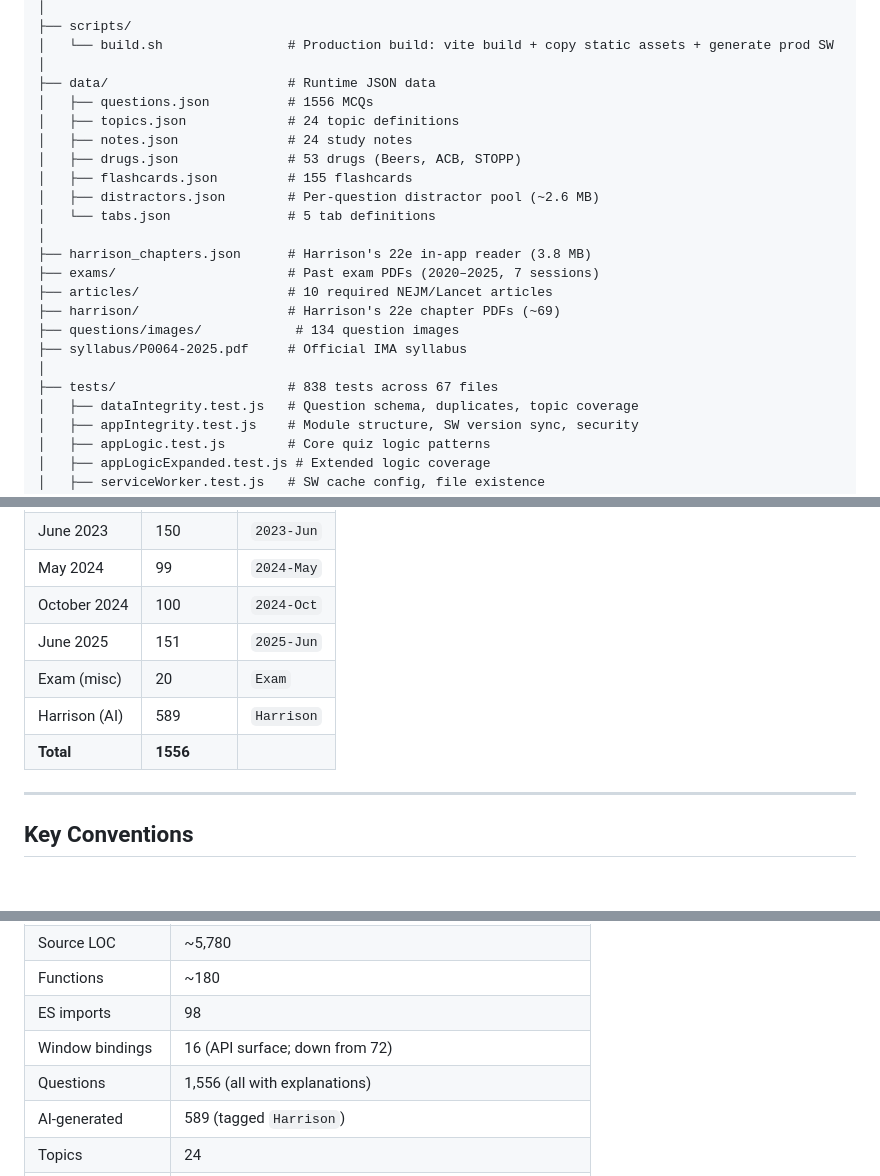
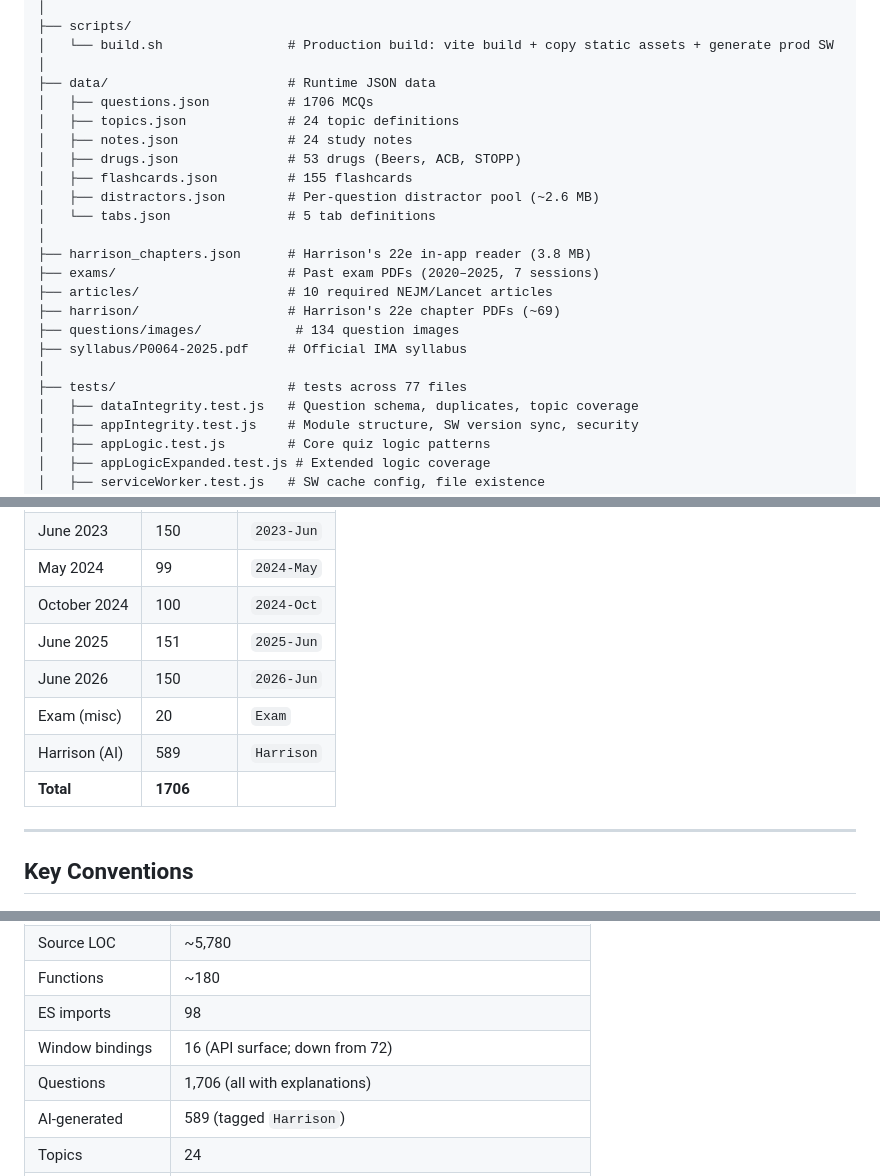
Before and after one commit to Eiasash/InternalMedicine, a Markdown page: CLAUDE.md, 3 parts joined by grey strips. Drawn GitHub-style; blank space fills up the shorter version.

Commit message:
chore: refresh CLAUDE.md currency drift
Update question count 1556→1706, add 2026-Jun to Exam Data table, update test files 67→77, CI workflows 5→8. Fix CI workflow trigger descriptions from actual .yml on: blocks. Codex P2s (workflow triggers, 2026 PDF claim, questions metric, past-exams metric) all fixed with in-thread replies.

```diff
--- a/CLAUDE.md
+++ b/CLAUDE.md
@@ -174,7 +174,7 @@ Functions still on `window` due to circular import constraints or HTML shell usa
 │   └── build.sh                # Production build: vite build + copy static assets + generate prod SW
 │
 ├── data/                       # Runtime JSON data
-│   ├── questions.json          # 1556 MCQs
+│   ├── questions.json          # 1706 MCQs
 │   ├── topics.json             # 24 topic definitions
 │   ├── notes.json              # 24 study notes
 │   ├── drugs.json              # 53 drugs (Beers, ACB, STOPP)
@@ -189,7 +189,7 @@ Functions still on `window` due to circular import constraints or HTML shell usa
 ├── questions/images/            # 134 question images
 ├── syllabus/P0064-2025.pdf     # Official IMA syllabus
 │
-├── tests/                      # 838 tests across 67 files
+├── tests/                      # tests across 77 files
 │   ├── dataIntegrity.test.js   # Question schema, duplicates, topic coverage
 │   ├── appIntegrity.test.js    # Module structure, SW version sync, security
 │   ├── appLogic.test.js        # Core quiz logic patterns
@@ -303,9 +303,10 @@ Push to `main` → `deploy.yml` runs: `npm ci` → `npm test` → `bash scripts/
 | May 2024 | 99 | `2024-May` |
 | October 2024 | 100 | `2024-Oct` |
 | June 2025 | 151 | `2025-Jun` |
+| June 2026 | 150 | `2026-Jun` |
 | Exam (misc) | 20 | `Exam` |
 | Harrison (AI) | 589 | `Harrison` |
-| **Total** | **1556** | |
+| **Total** | **1706** | |
 
 ---
 
@@ -348,7 +349,7 @@ Push to `main` → `deploy.yml` runs: `npm ci` → `npm test` → `bash scripts/
 | Functions | ~180 |
 | ES imports | 98 |
 | Window bindings | 16 (API surface; down from 72) |
-| Questions | 1,556 (all with explanations) |
+| Questions | 1,706 (all with explanations) |
 | AI-generated | 589 (tagged `Harrison`) |
 | Topics | 24 |
 | Notes | 24 |
```
Also changed, not shown: other parts of CLAUDE.md (+1 -1 lines).
